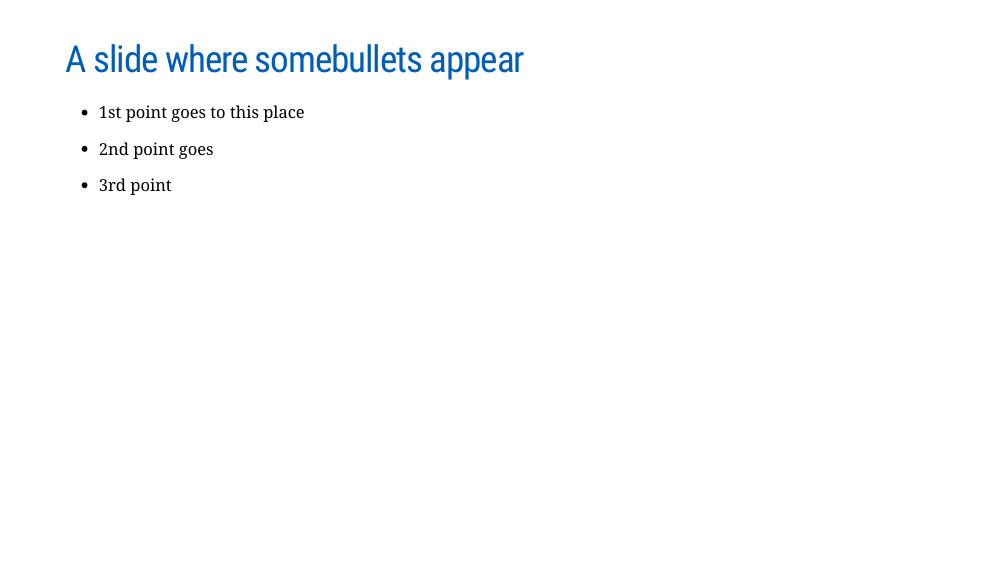
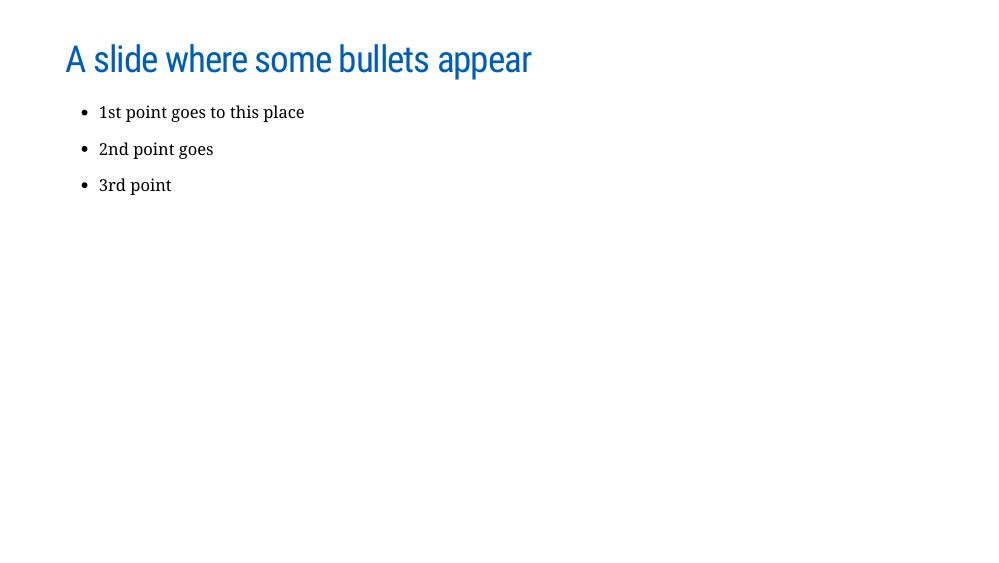
Before and after one commit to Wycology/Xaringan, an R Markdown document (my-slides/my-slides.Rmd): page 3 of 3. Rendered offline with R 4.5, knitr and Pandoc, with nearby package versions; the slides are laid out offline by our stand-in for remark.js, each with all of its steps uncovered, in fonts that may differ from those the slides ask for, and without slide numbers, shadows or browser add-ons; a font, style sheet, LaTeX package, included part or bibliography that could not be used is replaced or left out.

Commit message:
Update my-slides.Rmd

```diff
--- a/my-slides/my-slides.Rmd
+++ b/my-slides/my-slides.Rmd
@@ -54,7 +54,7 @@ This is often used for transitions
 
 ---
 
-# A slide where somebullets appear
+# A slide where some bullets appear
 
 --
 
```
